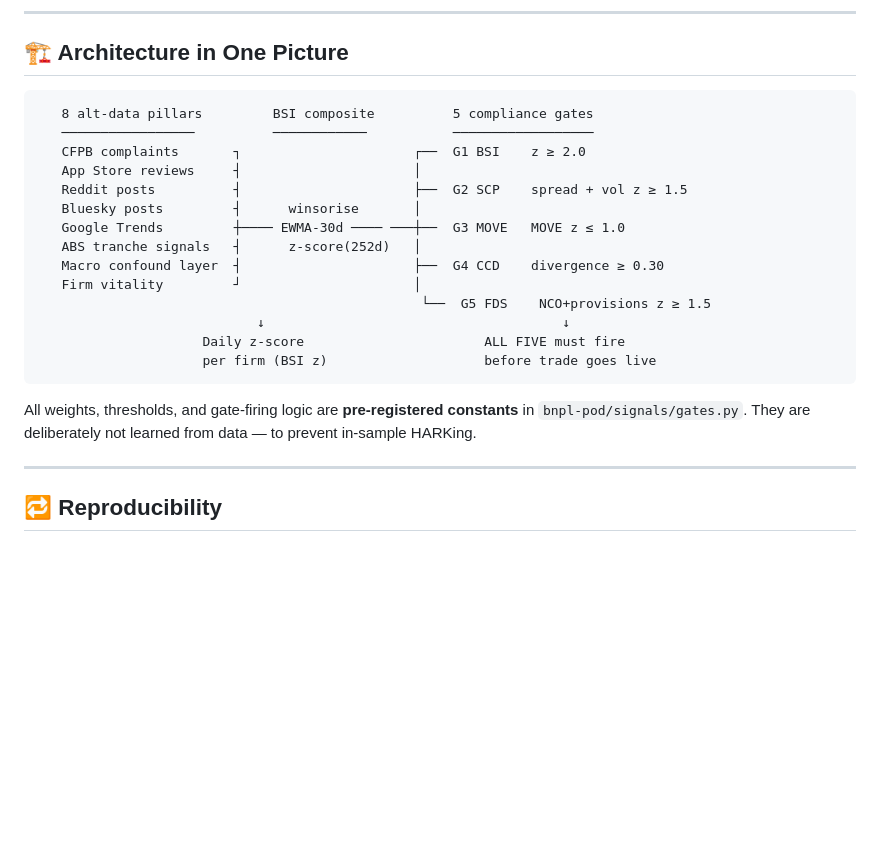
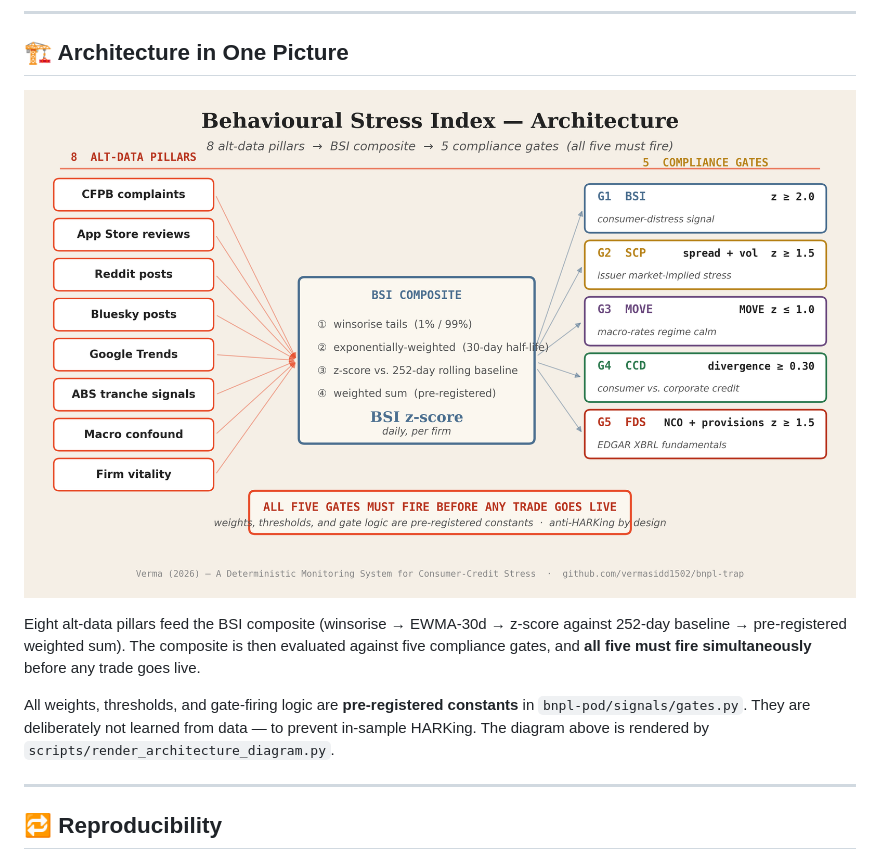
Before and after one commit to vermasidd1502/bnpl-trap, a Markdown page: README.md, the part around the change. Rendered like a GitHub page; pictures changed too: docs/architecture.png (added); blank space fills up the shorter version.

````diff
--- a/README.md
+++ b/README.md
@@ -105,24 +105,11 @@ bnpl-trap/
 
 ## 🏗 Architecture in One Picture
 
-```
-   8 alt-data pillars         BSI composite          5 compliance gates
-   ─────────────────          ────────────           ──────────────────
-   CFPB complaints       ┐                      ┌──  G1 BSI    z ≥ 2.0
-   App Store reviews     ┤                      │
-   Reddit posts          ┤                      ├──  G2 SCP    spread + vol z ≥ 1.5
-   Bluesky posts         ┤      winsorise       │
-   Google Trends         ┼──── EWMA-30d ──── ───┼──  G3 MOVE   MOVE z ≤ 1.0
-   ABS tranche signals   ┤      z-score(252d)   │
-   Macro confound layer  ┤                      ├──  G4 CCD    divergence ≥ 0.30
-   Firm vitality         ┘                      │
-                                                 └──  G5 FDS    NCO+provisions z ≥ 1.5
-                            ↓                                      ↓
-                     Daily z-score                       ALL FIVE must fire
-                     per firm (BSI z)                    before trade goes live
-```
+![BSI Architecture Diagram](docs/architecture.png)
 
-All weights, thresholds, and gate-firing logic are **pre-registered constants** in `bnpl-pod/signals/gates.py`. They are deliberately not learned from data — to prevent in-sample HARKing.
+Eight alt-data pillars feed the BSI composite (winsorise → EWMA-30d → z-score against 252-day baseline → pre-registered weighted sum). The composite is then evaluated against five compliance gates, and **all five must fire simultaneously** before any trade goes live.
+
+All weights, thresholds, and gate-firing logic are **pre-registered constants** in `bnpl-pod/signals/gates.py`. They are deliberately not learned from data — to prevent in-sample HARKing. The diagram above is rendered by `scripts/render_architecture_diagram.py`.
 
 ---
 
````
Also changed, not shown: 1 other file.
